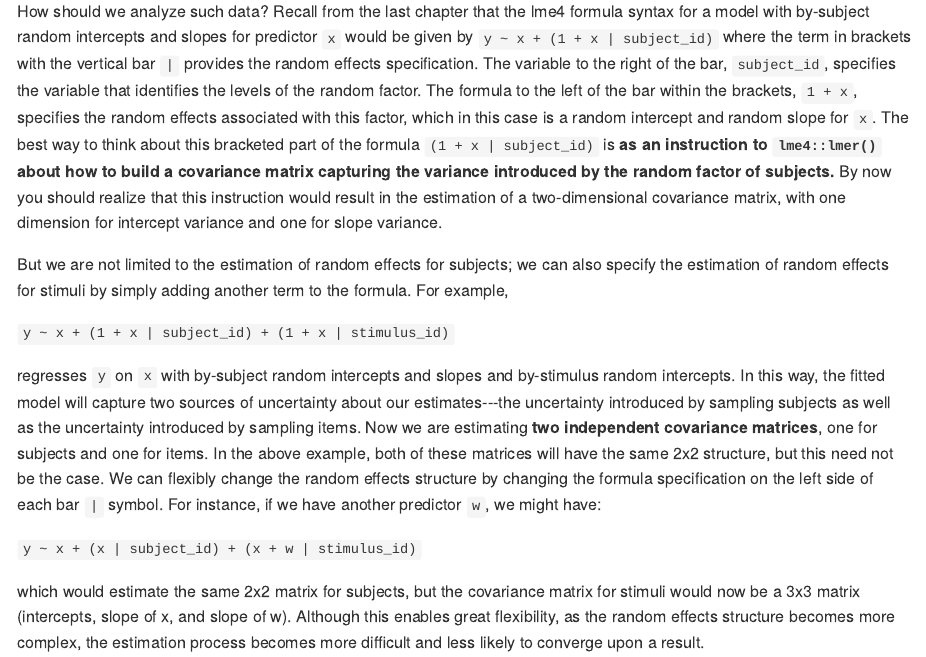
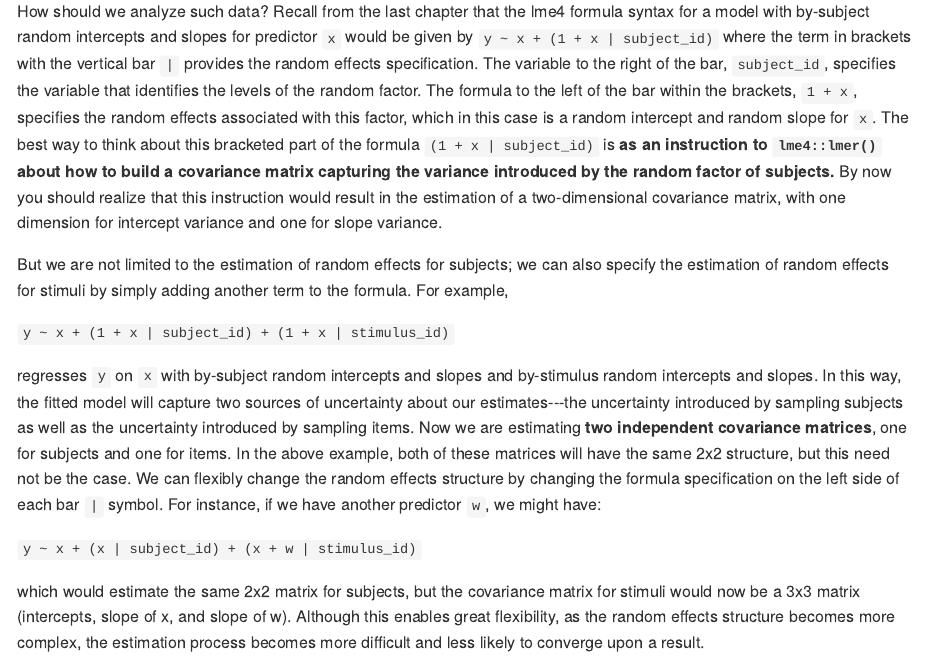
Before and after one commit to PsyTeachR/stat-models-v1, an R Markdown document (07-crossed-random-factors.Rmd): the page in a window 1100 px wide, from 3850 px down. The pictures show the output file docs/07-crossed-random-factors.md that the author committed with the source, drawn offline in the style of GitHub.

Commit message:
fix typo

```diff
--- a/07-crossed-random-factors.Rmd
+++ b/07-crossed-random-factors.Rmd
@@ -62,7 +62,7 @@ But we are not limited to the estimation of random effects for subjects; we can
 
 `y ~ x + (1 + x | subject_id) + (1 + x | stimulus_id)`
 
-regresses `y` on `x` with by-subject random intercepts and slopes and by-stimulus random intercepts. In this way, the fitted model will capture two sources of uncertainty about our estimates---the uncertainty introduced by sampling subjects as well as the uncertainty introduced by sampling items. Now we are estimating **two independent covariance matrices**, one for subjects and one for items. In the above example, both of these matrices will have the same 2x2 structure, but this need not be the case. We can flexibly change the random effects structure by changing the formula specification on the left side of each bar `|` symbol. For instance, if we have another predictor `w`, we might have:
+regresses `y` on `x` with by-subject random intercepts and slopes and by-stimulus random intercepts and slopes. In this way, the fitted model will capture two sources of uncertainty about our estimates---the uncertainty introduced by sampling subjects as well as the uncertainty introduced by sampling items. Now we are estimating **two independent covariance matrices**, one for subjects and one for items. In the above example, both of these matrices will have the same 2x2 structure, but this need not be the case. We can flexibly change the random effects structure by changing the formula specification on the left side of each bar `|` symbol. For instance, if we have another predictor `w`, we might have:
 
 `y ~ x + (x | subject_id) + (x + w | stimulus_id)`
 
```
Also changed, not shown: docs/03-multiple-regression.md, docs/07-crossed-random-factors.md, docs/08-generalized-linear-models.md, docs/search.json, 6 other files.
